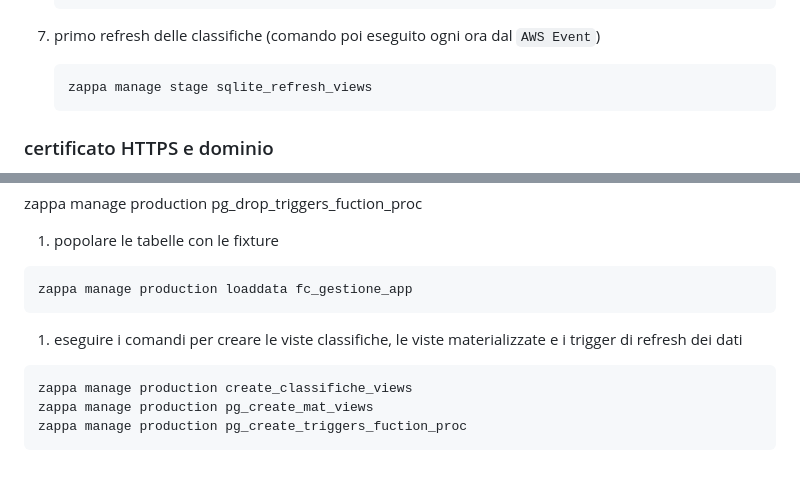
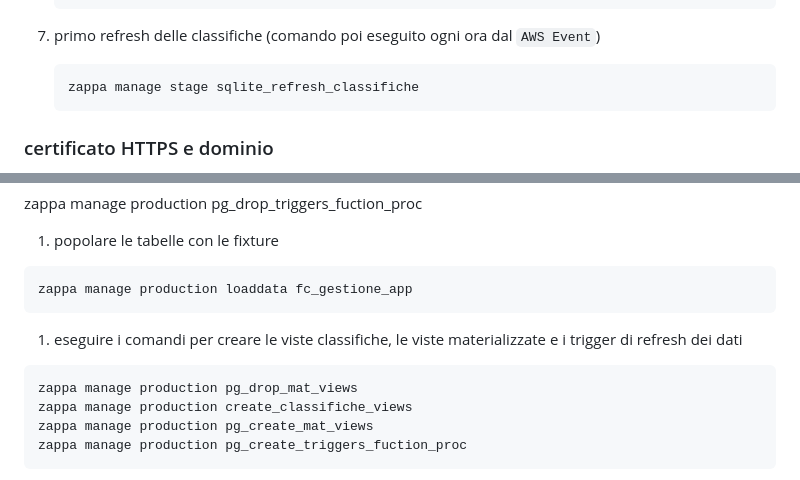
Before and after one commit to heyteacher/fantacitorio, a Markdown page: README.md, 2 parts joined by grey strips. Drawn GitHub-style.

Commit message:
corretti i comandi sia di stage che produzione

````diff
--- a/README.md
+++ b/README.md
@@ -251,7 +251,7 @@ Come pre-requisito è necessario un account AWS personale con le chiavi configur
 
 1. primo refresh delle classifiche (comando poi eseguito ogni ora dal `AWS Event`)
    ```
-   zappa manage stage sqlite_refresh_views
+   zappa manage stage sqlite_refresh_classifiche
    ```
 
 ### certificato HTTPS e dominio
@@ -353,6 +353,7 @@ Per comodità in locale il database è stati disegnato usando PostgreSQL è lo s
 
 1. eseguire i comandi per creare le viste classifiche, le viste materializzate e i trigger di refresh dei dati
   ```
+  zappa manage production pg_drop_mat_views
   zappa manage production create_classifiche_views
   zappa manage production pg_create_mat_views
   zappa manage production pg_create_triggers_fuction_proc
````
